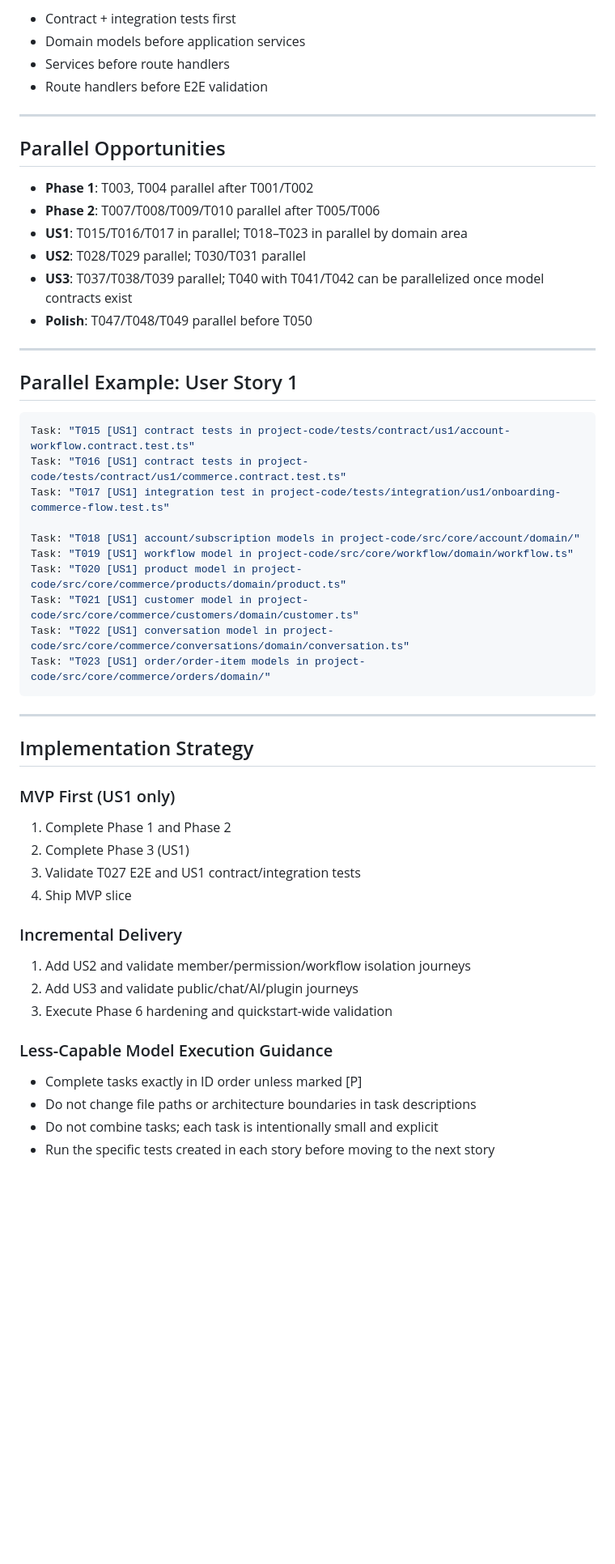
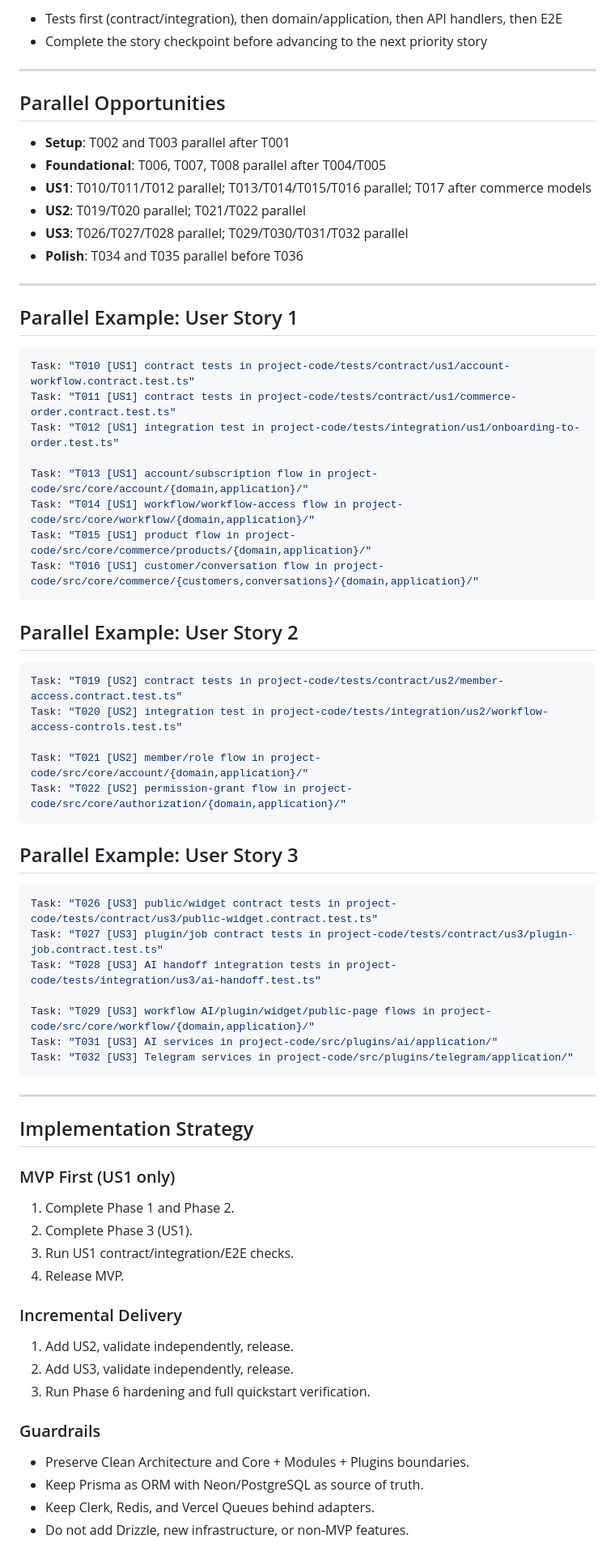
Before and after one commit to abdelatif101/saas-e-commerce, a Markdown page: specs/001-workflow-saas-mvp/tasks.md, the part around one of its changes. Shown at 81% size. Rendered like a GitHub page; blank space fills up the shorter version.

Commit message:
Regenerate speckit tasks breakdown
Co-authored-by: abdelatif101 <332194098+abdelatif101@users.noreply.github.com>

````diff
--- a/specs/001-workflow-saas-mvp/tasks.md
+++ b/specs/001-workflow-saas-mvp/tasks.md
@@ -156,35 +148,53 @@
 
-- Contract + integration tests first
-- Domain models before application services
-- Services before route handlers
-- Route handlers before E2E validation
+- Tests first (contract/integration), then domain/application, then API handlers, then E2E
+- Complete the story checkpoint before advancing to the next priority story
 
 ---
 
 ## Parallel Opportunities
 
-- **Phase 1**: T003, T004 parallel after T001/T002
-- **Phase 2**: T007/T008/T009/T010 parallel after T005/T006
-- **US1**: T015/T016/T017 in parallel; T018–T023 in parallel by domain area
-- **US2**: T028/T029 parallel; T030/T031 parallel
-- **US3**: T037/T038/T039 parallel; T040 with T041/T042 can be parallelized once model contracts exist
-- **Polish**: T047/T048/T049 parallel before T050
+- **Setup**: T002 and T003 parallel after T001
+- **Foundational**: T006, T007, T008 parallel after T004/T005
+- **US1**: T010/T011/T012 parallel; T013/T014/T015/T016 parallel; T017 after commerce models
+- **US2**: T019/T020 parallel; T021/T022 parallel
+- **US3**: T026/T027/T028 parallel; T029/T030/T031/T032 parallel
+- **Polish**: T034 and T035 parallel before T036
 
 ---
 
 ## Parallel Example: User Story 1
 
 ```bash
-Task: "T015 [US1] contract tests in project-code/tests/contract/us1/account-workflow.contract.test.ts"
-Task: "T016 [US1] contract tests in project-code/tests/contract/us1/commerce.contract.test.ts"
-Task: "T017 [US1] integration test in project-code/tests/integration/us1/onboarding-commerce-flow.test.ts"
+Task: "T010 [US1] contract tests in project-code/tests/contract/us1/account-workflow.contract.test.ts"
+Task: "T011 [US1] contract tests in project-code/tests/contract/us1/commerce-order.contract.test.ts"
+Task: "T012 [US1] integration test in project-code/tests/integration/us1/onboarding-to-order.test.ts"
 
-Task: "T018 [US1] account/subscription models in project-code/src/core/account/domain/"
-Task: "T019 [US1] workflow model in project-code/src/core/workflow/domain/workflow.ts"
-Task: "T020 [US1] product model in project-code/src/core/commerce/products/domain/product.ts"
-Task: "T021 [US1] customer model in project-code/src/core/commerce/customers/domain/customer.ts"
-Task: "T022 [US1] conversation model in project-code/src/core/commerce/conversations/domain/conversation.ts"
-Task: "T023 [US1] order/order-item models in project-code/src/core/commerce/orders/domain/"
+Task: "T013 [US1] account/subscription flow in project-code/src/core/account/{domain,application}/"
+Task: "T014 [US1] workflow/workflow-access flow in project-code/src/core/workflow/{domain,application}/"
+Task: "T015 [US1] product flow in project-code/src/core/commerce/products/{domain,application}/"
+Task: "T016 [US1] customer/conversation flow in project-code/src/core/commerce/{customers,conversations}/{domain,application}/"
+```
+
+## Parallel Example: User Story 2
+
+```bash
+Task: "T019 [US2] contract tests in project-code/tests/contract/us2/member-access.contract.test.ts"
+Task: "T020 [US2] integration test in project-code/tests/integration/us2/workflow-access-controls.test.ts"
+
+Task: "T021 [US2] member/role flow in project-code/src/core/account/{domain,application}/"
+Task: "T022 [US2] permission-grant flow in project-code/src/core/authorization/{domain,application}/"
+```
+
+## Parallel Example: User Story 3
+
+```bash
+Task: "T026 [US3] public/widget contract tests in project-code/tests/contract/us3/public-widget.contract.test.ts"
+Task: "T027 [US3] plugin/job contract tests in project-code/tests/contract/us3/plugin-job.contract.test.ts"
+Task: "T028 [US3] AI handoff integration tests in project-code/tests/integration/us3/ai-handoff.test.ts"
+
+Task: "T029 [US3] workflow AI/plugin/widget/public-page flows in project-code/src/core/workflow/{domain,application}/"
+Task: "T031 [US3] AI services in project-code/src/plugins/ai/application/"
+Task: "T032 [US3] Telegram services in project-code/src/plugins/telegram/application/"
 ```
 
 ---
@@ -193,20 +203,20 @@ Task: "T023 [US1] order/order-item models in project-code/src/core/commerce/orde
 
 ### MVP First (US1 only)
 
-1. Complete Phase 1 and Phase 2
-2. Complete Phase 3 (US1)
-3. Validate T027 E2E and US1 contract/integration tests
-4. Ship MVP slice
+1. Complete Phase 1 and Phase 2.
+2. Complete Phase 3 (US1).
+3. Run US1 contract/integration/E2E checks.
+4. Release MVP.
 
 ### Incremental Delivery
 
-1. Add US2 and validate member/permission/workflow isolation journeys
-2. Add US3 and validate public/chat/AI/plugin journeys
-3. Execute Phase 6 hardening and quickstart-wide validation
+1. Add US2, validate independently, release.
+2. Add US3, validate independently, release.
+3. Run Phase 6 hardening and full quickstart verification.
 
-### Less-Capable Model Execution Guidance
+### Guardrails
 
-- Complete tasks exactly in ID order unless marked [P]
-- Do not change file paths or architecture boundaries in task descriptions
-- Do not combine tasks; each task is intentionally small and explicit
-- Run the specific tests created in each story before moving to the next story
+- Preserve Clean Architecture and Core + Modules + Plugins boundaries.
+- Keep Prisma as ORM with Neon/PostgreSQL as source of truth.
+- Keep Clerk, Redis, and Vercel Queues behind adapters.
+- Do not add Drizzle, new infrastructure, or non-MVP features.
````
Also changed, not shown: other parts of specs/001-workflow-saas-mvp/tasks.md (+70 -78 lines).
